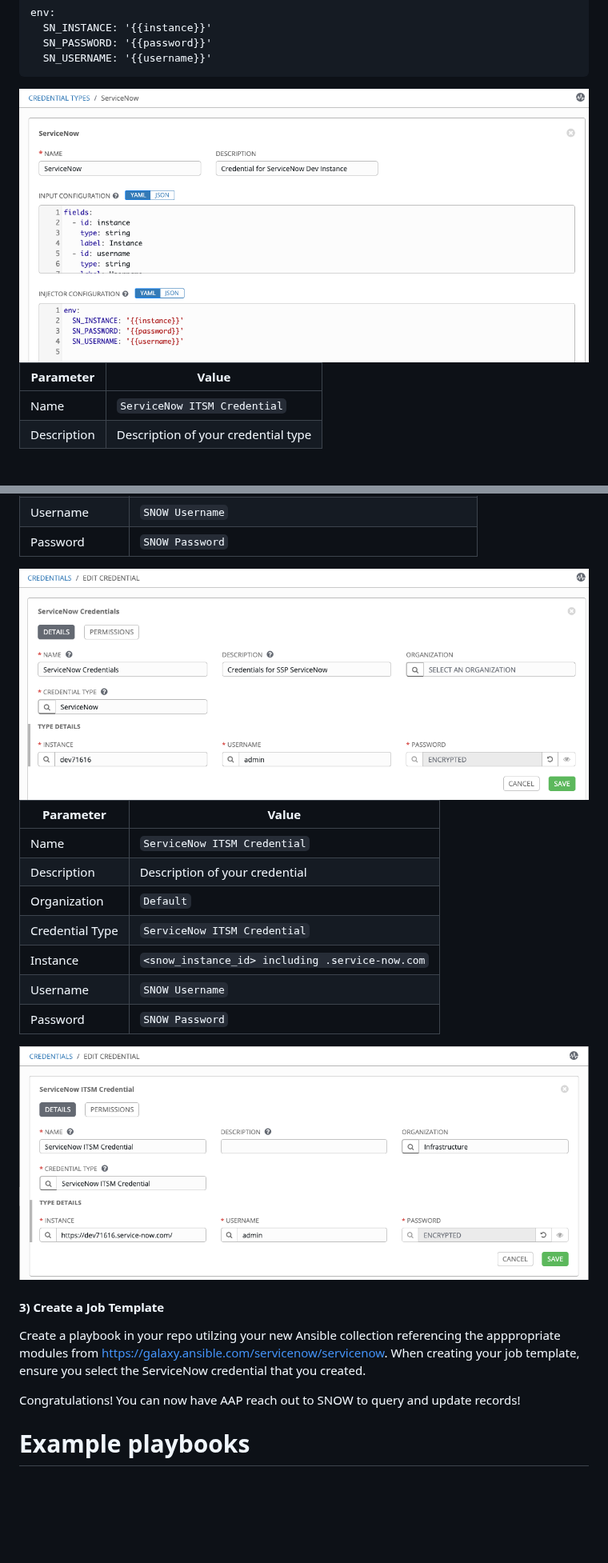
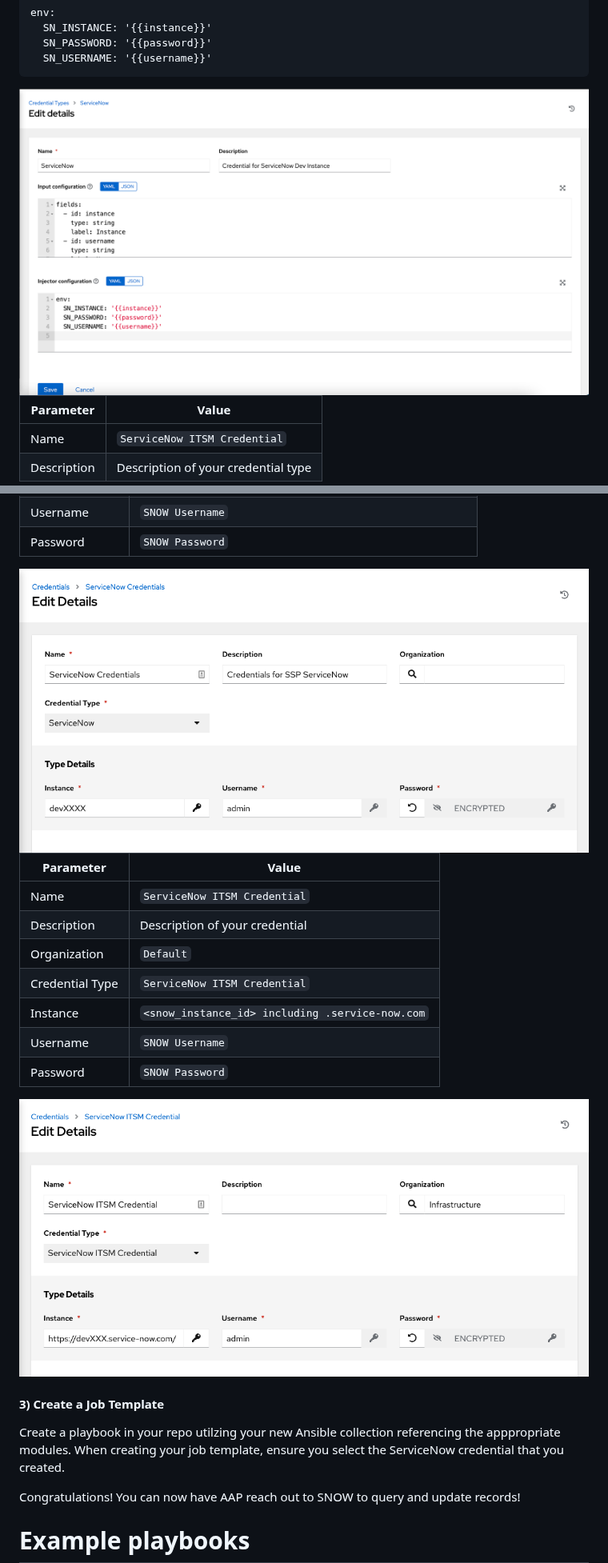
Before and after one commit to shadowman-lab/Ansible-Config, a Markdown page: SNOW/readme.md, 2 parts joined by grey strips. Shown at 80% size. GitHub-like rendering; pictures changed too: SNOW/images/cred.png, SNOW/images/credtype.png, SNOW/images/itsmcred.png; blank space fills up the shorter version.

```diff
--- a/SNOW/readme.md
+++ b/SNOW/readme.md
@@ -420,7 +418,7 @@ In AAP, navigate to **Credentials** on the left side of the screen. Click the **
 
 #### 3) Create a Job Template
 
-Create a playbook in your repo utilzing your new Ansible collection referencing the apppropriate modules from https://galaxy.ansible.com/servicenow/servicenow. When creating your job template, ensure you select the ServiceNow credential that you created.
+Create a playbook in your repo utilzing your new Ansible collection referencing the apppropriate modules. When creating your job template, ensure you select the ServiceNow credential that you created.
 
 Congratulations! You can now have AAP reach out to SNOW to query and update records!
 
```
Also changed, not shown: other parts of SNOW/readme.md (+1 -3 lines), SNOW/images/inventory.png, SNOW/images/inventorysource.png, SNOW/images/itsmcredtype.png.
